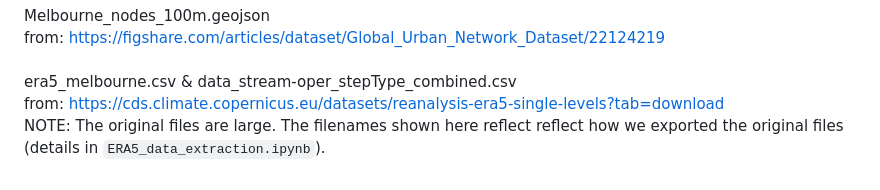
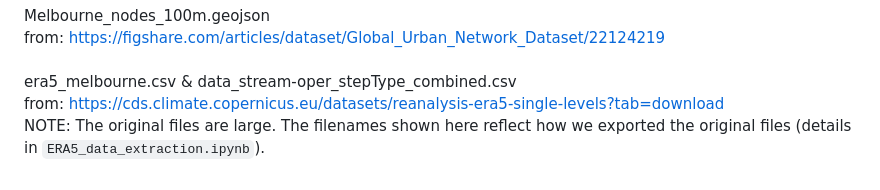
Before and after one commit to EPFL-ETHOS-Lab/urban-walkability-insights, a Markdown page: DATA_SOURCES.md, the part around the change. Rendered like a GitHub page.

```diff
--- a/DATA_SOURCES.md
+++ b/DATA_SOURCES.md
@@ -65,4 +65,4 @@ from:
 era5_melbourne.csv & data_stream-oper_stepType_combined.csv\
 from:
 <https://cds.climate.copernicus.eu/datasets/reanalysis-era5-single-levels?tab=download>\
-NOTE: The original files are large. The filenames shown here reflect reflect how we exported the original files (details in `ERA5_data_extraction.ipynb`).
+NOTE: The original files are large. The filenames shown here reflect how we exported the original files (details in `ERA5_data_extraction.ipynb`).
```
